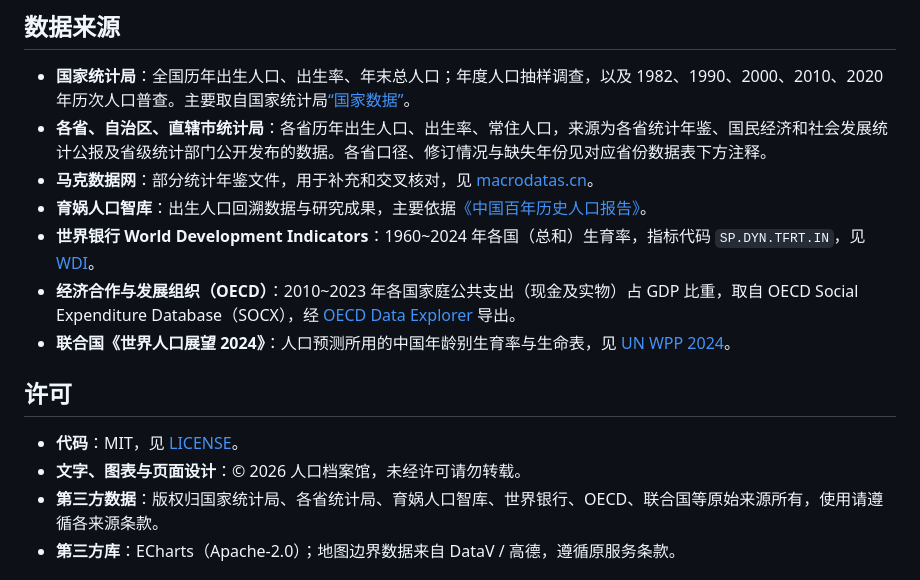
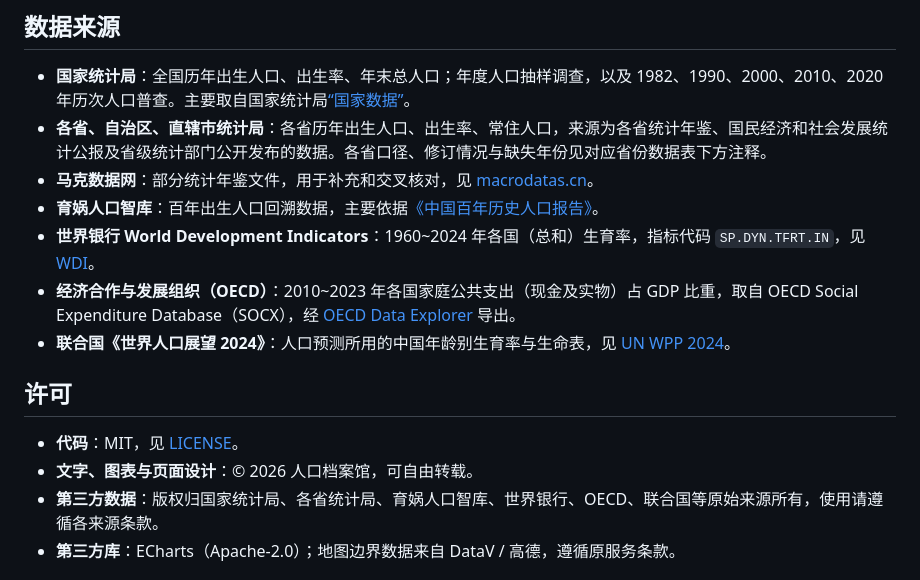
Before and after one commit to DemoArchive/demography-archive, a Markdown page: README.md, the part around the change printed below. GitHub-like rendering.

```diff
--- a/README.md
+++ b/README.md
@@ -66,7 +64,7 @@
 - **国家统计局**：全国历年出生人口、出生率、年末总人口；年度人口抽样调查，以及 1982、1990、2000、2010、2020 年历次人口普查。主要取自国家统计局[“国家数据”](https://data.stats.gov.cn/)。
 - **各省、自治区、直辖市统计局**：各省历年出生人口、出生率、常住人口，来源为各省统计年鉴、国民经济和社会发展统计公报及省级统计部门公开发布的数据。各省口径、修订情况与缺失年份见对应省份数据表下方注释。
 - **马克数据网**：部分统计年鉴文件，用于补充和交叉核对，见 [macrodatas.cn](https://www.macrodatas.cn/)。
-- **育娲人口智库**：出生人口回溯数据与研究成果，主要依据[《中国百年历史人口报告》](https://file.c-ctrip.com/files/6/yuwa/0R72e12000ty0rddz037D.pdf)。
+- **育娲人口智库**：百年出生人口回溯数据，主要依据[《中国百年历史人口报告》](https://file.c-ctrip.com/files/6/yuwa/0R72e12000ty0rddz037D.pdf)。
 - **世界银行 World Development Indicators**：1960\~2024 年各国（总和）生育率，指标代码 `SP.DYN.TFRT.IN`，见 [WDI](https://data.worldbank.org/indicator/SP.DYN.TFRT.IN)。
 - **经济合作与发展组织（OECD）**：2010\~2023 年各国家庭公共支出（现金及实物）占 GDP 比重，取自 OECD Social Expenditure Database（SOCX），经 [OECD Data Explorer](https://data-explorer.oecd.org/) 导出。
 - **联合国《世界人口展望 2024》**：人口预测所用的中国年龄别生育率与生命表，见 [UN WPP 2024](https://population.un.org/wpp/)。
@@ -74,7 +72,7 @@
 ## 许可
 
 - **代码**：MIT，见 [LICENSE](LICENSE)。
-- **文字、图表与页面设计**：© 2026 人口档案馆，未经许可请勿转载。
+- **文字、图表与页面设计**：© 2026 人口档案馆，可自由转载。
 - **第三方数据**：版权归国家统计局、各省统计局、育娲人口智库、世界银行、OECD、联合国等原始来源所有，使用请遵循各来源条款。
 - **第三方库**：ECharts（Apache-2.0）；地图边界数据来自 DataV / 高德，遵循原服务条款。
 
```
Also changed, not shown: other parts of README.md (+9 -11 lines), images/readme/fertility-clocks.gif, 4 other files.
